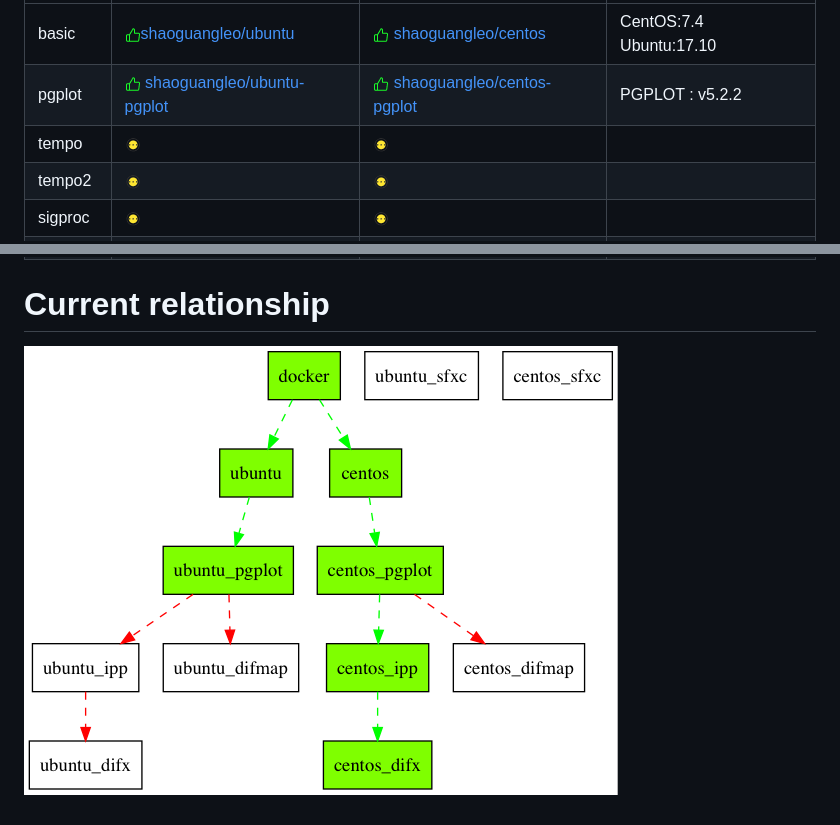
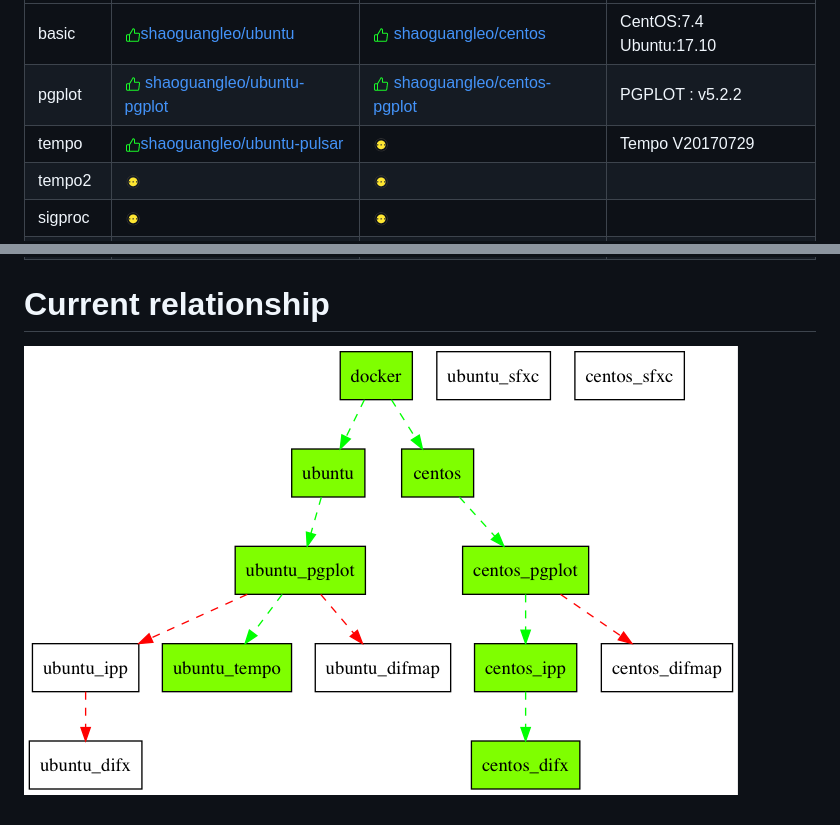
Before and after one commit to shaoguangleo/AstroSoft, a Markdown page: README.md, 2 parts joined by grey strips. Rendered like a GitHub page.

Commit message:
Adding tempo software

```diff
--- a/README.md
+++ b/README.md
@@ -59,7 +59,7 @@ $ docker run -it shaoguangleo/centos-pgplot
 |----|-----|-----|-----|
 |basic|![Support](https://github.com/shaoguangleo/AstroSoft/blob/master/images/support.png)[shaoguangleo/ubuntu](https://github.com/shaoguangleo/docker-ubuntu)|![Support](https://github.com/shaoguangleo/AstroSoft/blob/master/images/support.png) [shaoguangleo/centos](https://github.com/shaoguangleo/docker-centos)| CentOS:7.4 </br> Ubuntu:17.10|
 |pgplot|![Support](https://github.com/shaoguangleo/AstroSoft/blob/master/images/support.png) [shaoguangleo/ubuntu-pgplot](https://github.com/shaoguangleo/docker-ubuntu-pgplot/)|![Support](https://github.com/shaoguangleo/AstroSoft/blob/master/images/support.png) [shaoguangleo/centos-pgplot](https://github.com/shaoguangleo/docker-centos-pgplot/)| PGPLOT : v5.2.2 |
-|tempo|![wait](https://github.com/shaoguangleo/AstroSoft/blob/master/images/wait.png) |![wait](https://github.com/shaoguangleo/AstroSoft/blob/master/images/wait.png)||
+|tempo|![Support](https://github.com/shaoguangleo/AstroSoft/blob/master/images/support.png)[shaoguangleo/ubuntu-pulsar](https://github.com/shaoguangleo/docker-ubuntu-pulsar) |![wait](https://github.com/shaoguangleo/AstroSoft/blob/master/images/wait.png)|Tempo V20170729 |
 |tempo2|![wait](https://github.com/shaoguangleo/AstroSoft/blob/master/images/wait.png)|![wait](https://github.com/shaoguangleo/AstroSoft/blob/master/images/wait.png)||
 |sigproc|![wait](https://github.com/shaoguangleo/AstroSoft/blob/master/images/wait.png)|![wait](https://github.com/shaoguangleo/AstroSoft/blob/master/images/wait.png)||
 |presto|![wait](https://github.com/shaoguangleo/AstroSoft/blob/master/images/wait.png)|![wait](https://github.com/shaoguangleo/AstroSoft/blob/master/images/wait.png)||
```
Also changed, not shown: relation.png.
